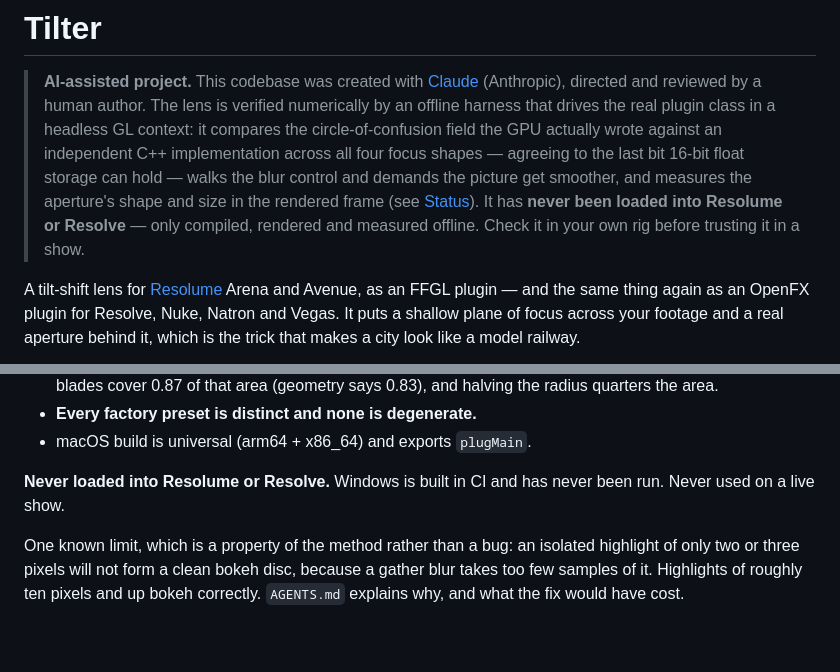
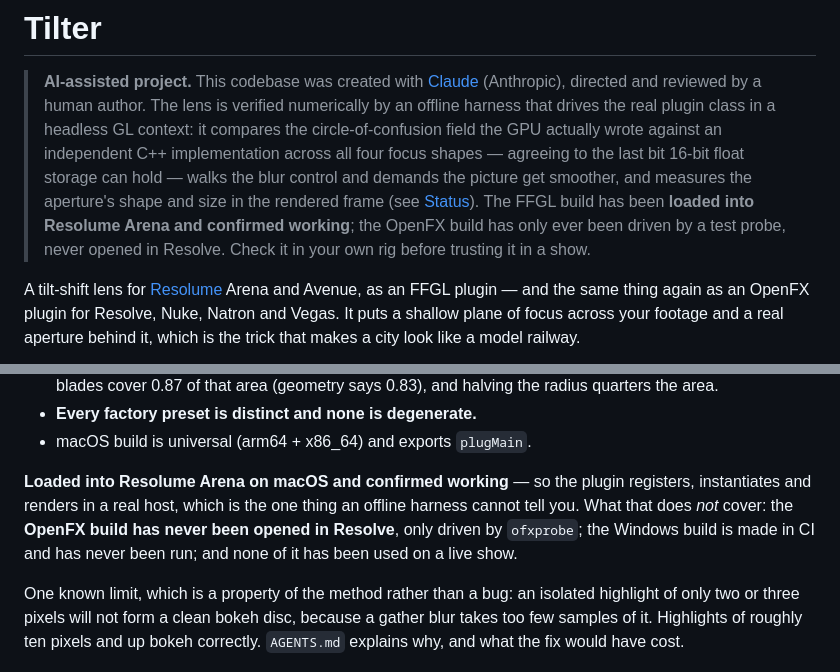
Before and after one commit to stoatworks-labs/tilter, a Markdown page: README.md, 2 parts joined by grey strips. Rendered like a GitHub page; blank space fills up the shorter version.

Commit message:
The FFGL build is confirmed working in Resolume Arena
Corrects the notice and Status: the FFGL half has been loaded into Arena on
macOS and works. The OpenFX half is still probe-only and has never been
opened in Resolve.

Co-Authored-By: Claude Opus 5 <noreply@anthropic.com>

```diff
--- a/README.md
+++ b/README.md
@@ -7,9 +7,10 @@
 > actually wrote against an independent C++ implementation across all four focus
 > shapes — agreeing to the last bit 16-bit float storage can hold — walks the
 > blur control and demands the picture get smoother, and measures the aperture's
-> shape and size in the rendered frame (see [Status](#status)). It has **never
-> been loaded into Resolume or Resolve** — only compiled, rendered and measured
-> offline. Check it in your own rig before trusting it in a show.
+> shape and size in the rendered frame (see [Status](#status)). The FFGL build
+> has been **loaded into Resolume Arena and confirmed working**; the OpenFX build
+> has only ever been driven by a test probe, never opened in Resolve. Check it in
+> your own rig before trusting it in a show.
 
 A tilt-shift lens for [Resolume](https://resolume.com) Arena and Avenue, as an
 FFGL plugin — and the same thing again as an OpenFX plugin for Resolve, Nuke,
@@ -152,8 +153,12 @@ Verified on macOS 26.4 by `tools/verify.sh`:
 - **Every factory preset is distinct and none is degenerate.**
 - macOS build is universal (arm64 + x86_64) and exports `plugMain`.
 
-**Never loaded into Resolume or Resolve.** Windows is built in CI and has never
-been run. Never used on a live show.
+**Loaded into Resolume Arena on macOS and confirmed working** — so the plugin
+registers, instantiates and renders in a real host, which is the one thing an
+offline harness cannot tell you. What that does *not* cover: the **OpenFX build
+has never been opened in Resolve**, only driven by `ofxprobe`; the Windows build
+is made in CI and has never been run; and none of it has been used on a live
+show.
 
 One known limit, which is a property of the method rather than a bug: an
 isolated highlight of only two or three pixels will not form a clean bokeh disc,
```
